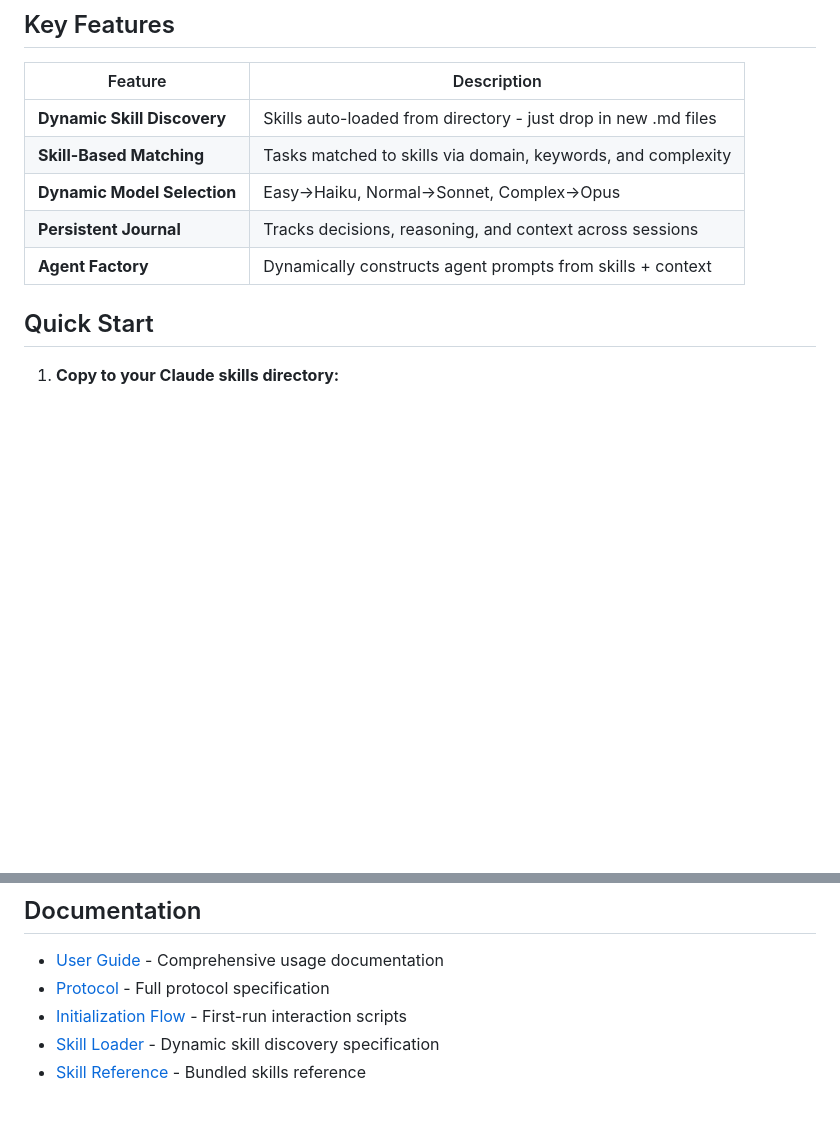
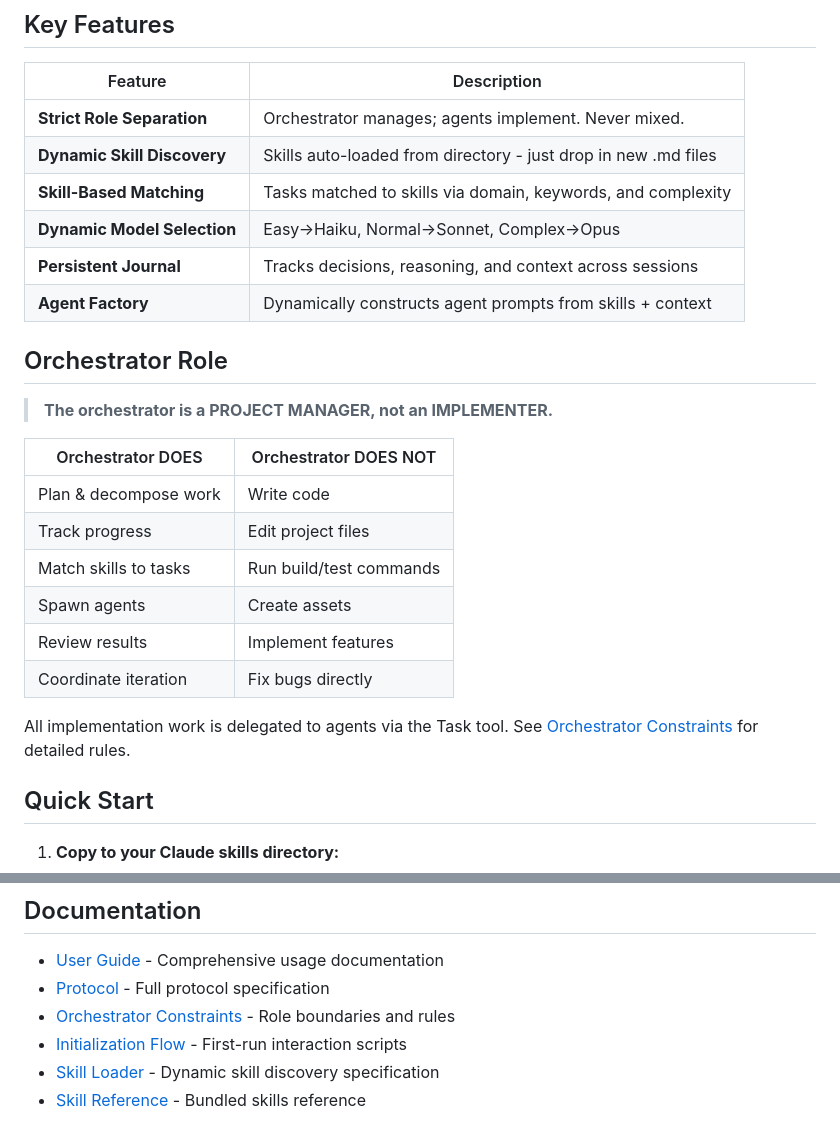
Before and after one commit to bladehstream/claudestrator, a Markdown page: README.md, 2 parts joined by grey strips. Drawn GitHub-style; blank space fills up the shorter version.

```diff
--- a/README.md
+++ b/README.md
@@ -16,11 +16,27 @@ Claudestrator transforms Claude Code from a single assistant into a coordinated
 
 | Feature | Description |
 |---------|-------------|
+| **Strict Role Separation** | Orchestrator manages; agents implement. Never mixed. |
 | **Dynamic Skill Discovery** | Skills auto-loaded from directory - just drop in new .md files |
 | **Skill-Based Matching** | Tasks matched to skills via domain, keywords, and complexity |
 | **Dynamic Model Selection** | Easy→Haiku, Normal→Sonnet, Complex→Opus |
 | **Persistent Journal** | Tracks decisions, reasoning, and context across sessions |
 | **Agent Factory** | Dynamically constructs agent prompts from skills + context |
+
+## Orchestrator Role
+
+> **The orchestrator is a PROJECT MANAGER, not an IMPLEMENTER.**
+
+| Orchestrator DOES | Orchestrator DOES NOT |
+|-------------------|----------------------|
+| Plan & decompose work | Write code |
+| Track progress | Edit project files |
+| Match skills to tasks | Run build/test commands |
+| Spawn agents | Create assets |
+| Review results | Implement features |
+| Coordinate iteration | Fix bugs directly |
+
+All implementation work is delegated to agents via the Task tool. See [Orchestrator Constraints](orchestrator_constraints.md) for detailed rules.
 
 ## Quick Start
 
@@ -161,6 +177,7 @@ Each task file captures:
 
 - [User Guide](docs/user_guide.md) - Comprehensive usage documentation
 - [Protocol](orchestrator_protocol_v3.md) - Full protocol specification
+- [Orchestrator Constraints](orchestrator_constraints.md) - Role boundaries and rules
 - [Initialization Flow](initialization_flow.md) - First-run interaction scripts
 - [Skill Loader](skill_loader.md) - Dynamic skill discovery specification
 - [Skill Reference](skills/skill_manifest.md) - Bundled skills reference
```
Also changed, not shown: orchestrator_constraints.md (added, +244 -0 lines), orchestrator_protocol_v3.md (+29 -0 lines).
